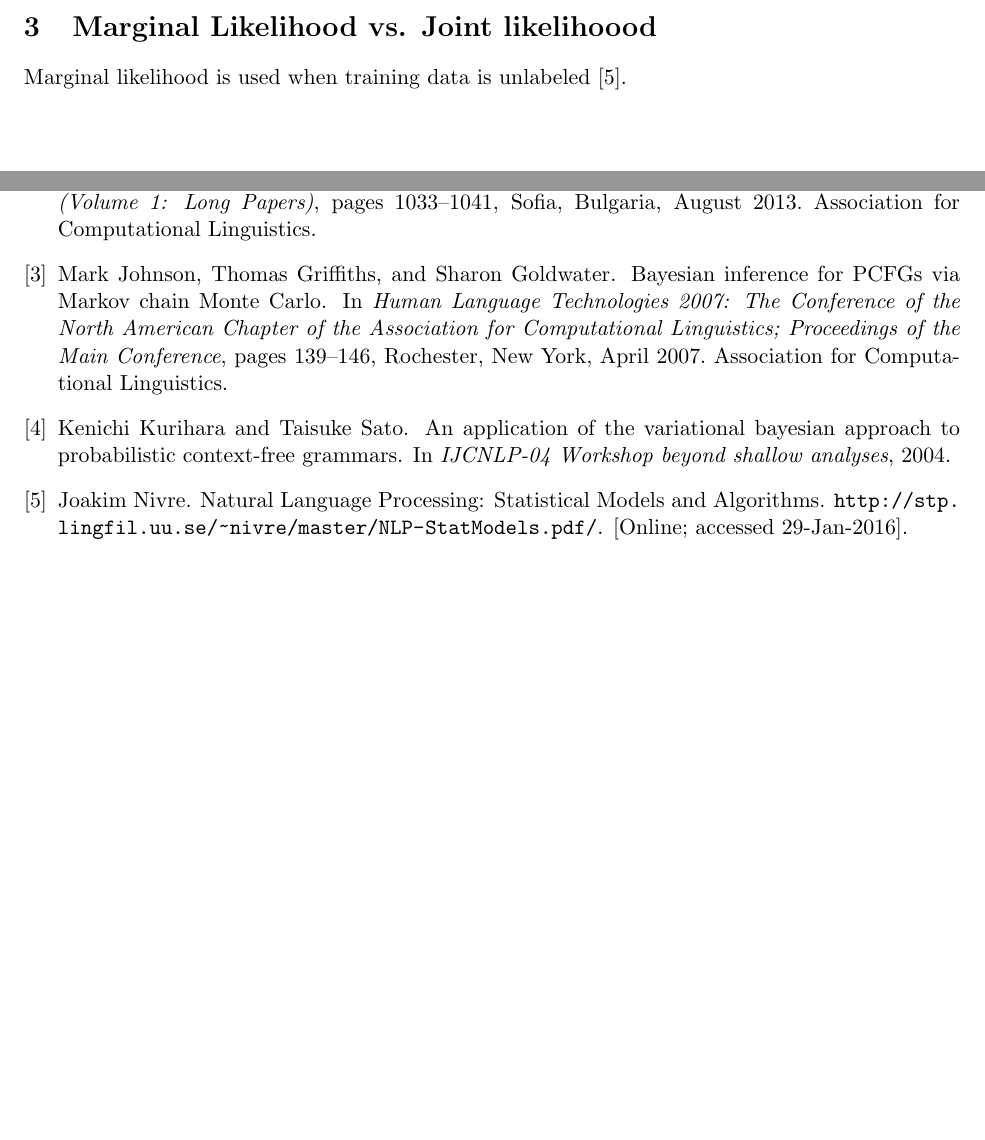
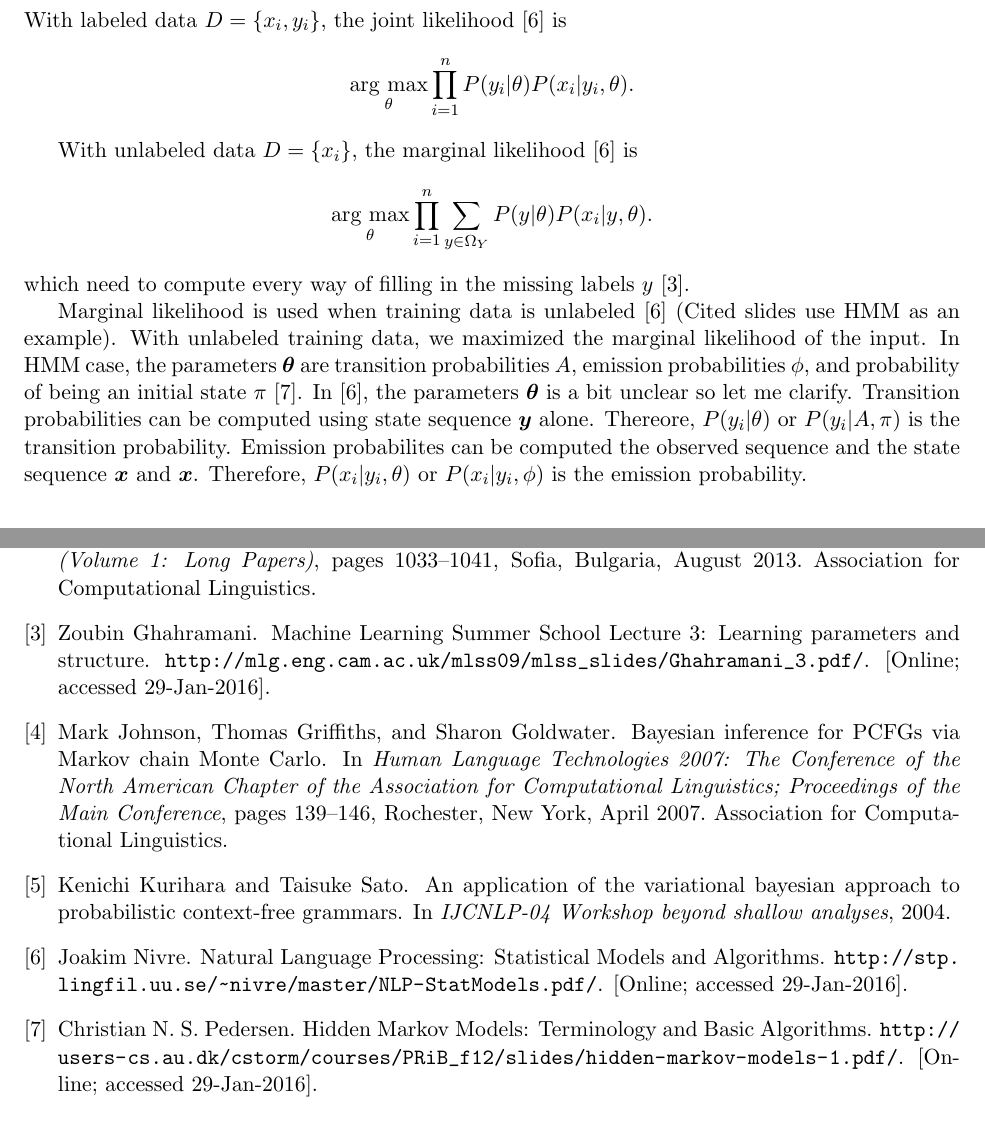
Before and after one commit to akkikiki/papers, a LaTeX document (pcfg_notes/yoshinari_notes_pcfg.tex): two parts of pages 1 and 2 of 2 before the commit and two parts of pages 2 and 3 of 3 after it, joined at a grey line, cut at the place of the change, the shorter picture padded with empty space. Compiled offline with pdfLaTeX.

Commit message:
Adding some explanation of parameters used in HMM

```diff
--- a/pcfg_notes/yoshinari_notes_pcfg.tex
+++ b/pcfg_notes/yoshinari_notes_pcfg.tex
@@ -2,6 +2,8 @@
 \usepackage[letterpaper,margin=1in]{geometry}
 \usepackage{amsbsy}
 \usepackage{url}
+
+\newcommand{\argmax}{\mathop{\rm arg~max}\limits}
 
 \begin{document}
 
@@ -64,7 +66,20 @@ In conclusion, under both unsupervised setting with Bayesian framework, our obje
 
 \section{Marginal Likelihood vs. Joint likelihoood}
 
-Marginal likelihood is used when training data is unlabeled \cite{joint_vs_marginal}.
+With labeled data $D = \{x_i, y_i\}$, the joint likelihood \cite{joint_vs_marginal} is
+$$
+\argmax_{\theta} \prod^n_{i = 1} P(y_i|\theta) P(x_i|y_i, \theta).
+$$
+
+With unlabeled data $D = \{x_i\}$, the marginal likelihood \cite{joint_vs_marginal} is
+$$
+\argmax_{\theta} \prod^n_{i = 1} \sum_{y \in \Omega_Y}P(y|\theta) P(x_i|y, \theta).
+$$
+which need to compute every way of filling in the missing labels $y$ \cite{mlss09}.
+
+
+Marginal likelihood is used when training data is unlabeled \cite{joint_vs_marginal} (Cited slides use HMM as an example).
+With unlabeled training data, we maximized the marginal likelihood of the input. In HMM case, the parameters $\boldsymbol{\theta}$ are transition probabilities $A$, emission probabilities $\phi$, and probability of being an initial state $\pi$ \cite{hmm_parameters}. In \cite{joint_vs_marginal}, the parameters $\boldsymbol{\theta}$ is a bit unclear so let me clarify. Transition probabilities can be computed using state sequence $\boldsymbol{y}$ alone. Thereore, $P(y_i|\theta)$ or $P(y_i|A, \pi)$ is the transition probability. Emission probabilites can be computed the observed sequence and the state sequence $\boldsymbol{x}$ and $\boldsymbol{x}$. Therefore, $P(x_i|y_i,\theta)$ or $P(x_i|y_i, \phi)$ is the emission probability.
 
 \section{Key Features}
 \begin{enumerate}
```
Also changed, not shown: pcfg_notes/yoshinari_notes_pcfg.bib (+12 -0 lines), pcfg_notes/yoshinari_notes_pcfg.tex (1 more changed lines).
